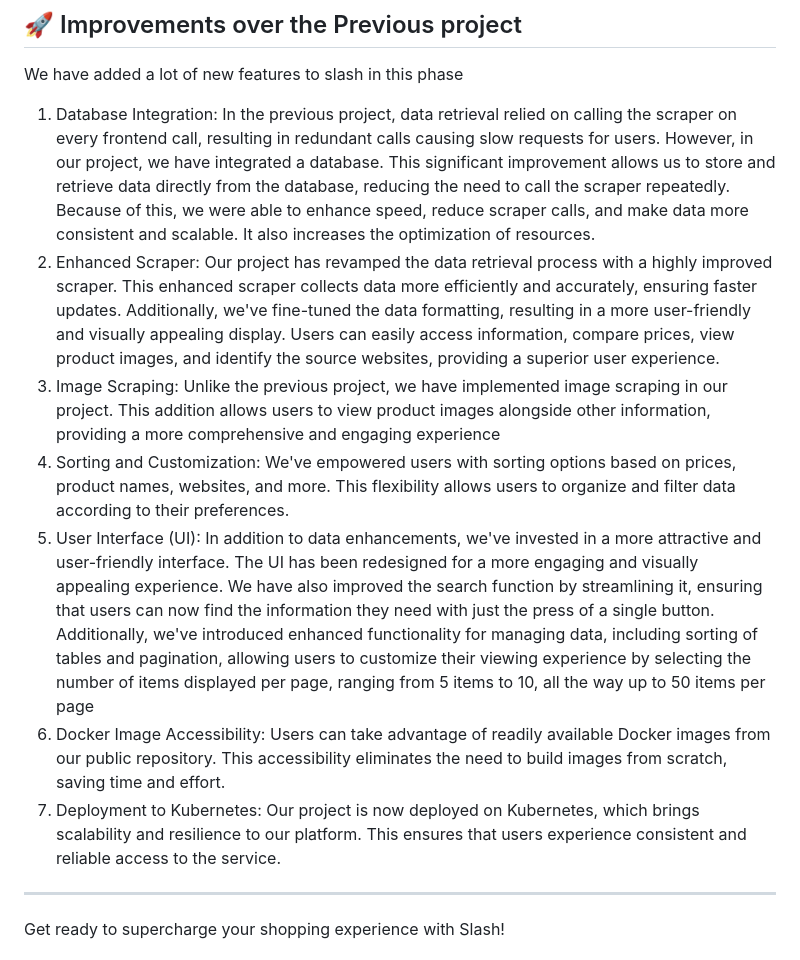
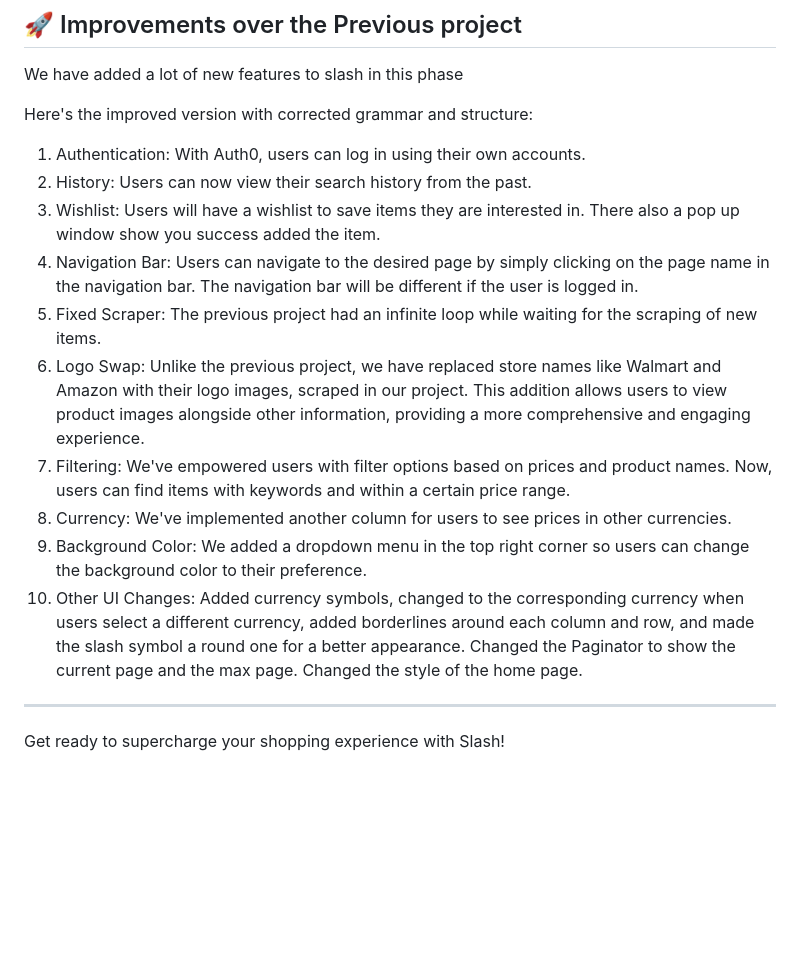
Before and after one commit to michaeldacanay/SlashV2, a Markdown page: README.md, the part around the change. GitHub-like rendering; blank space fills up the shorter version.

Commit message:
Update README.md, imporvement update

```diff
--- a/README.md
+++ b/README.md
@@ -48,14 +48,18 @@ Table of Contents:
 
 We have added a lot of new features to slash in this phase
 
-1. Database Integration: In the previous project, data retrieval relied on calling the scraper on every frontend call, resulting in redundant calls causing slow requests for users. However, in our project, we have integrated a database. This significant improvement allows us to store and retrieve data directly from the database, reducing the need to call the scraper repeatedly. Because of this, we were able to enhance speed, reduce scraper calls, and make data more consistent and scalable. It also increases the optimization of resources.
-2. Enhanced Scraper: Our project has revamped the data retrieval process with a highly improved scraper. This enhanced scraper collects data more efficiently and accurately, ensuring faster updates. Additionally, we've fine-tuned the data formatting, resulting in a more user-friendly and visually appealing display. Users can easily access information, compare prices, view product images, and identify the source websites, providing a superior user experience.
-3. Image Scraping: Unlike the previous project, we have implemented image scraping in our project. This addition allows users to view product images alongside other information, providing a more comprehensive and engaging experience
-4. Sorting and Customization: We've empowered users with sorting options based on prices, product names, websites, and more. This flexibility allows users to organize and filter data according to their preferences.
-5. User Interface (UI): In addition to data enhancements, we've invested in a more attractive and user-friendly interface. The UI has been redesigned for a more engaging and visually appealing experience. We have also improved the search function by streamlining it, ensuring that users can now find the information they need with just the press of a single button. Additionally, we've introduced enhanced functionality for managing data, including sorting of tables and pagination, allowing users to customize their viewing experience by selecting the number of items displayed per page, ranging from 5 items to 10, all the way up to 50 items per page
-6. Docker Image Accessibility: Users can take advantage of readily available Docker images from our public repository. This accessibility eliminates the need to build images from scratch, saving time and effort.
-7. Deployment to Kubernetes: Our project is now deployed on Kubernetes, which brings scalability and resilience to our platform. This ensures that users experience consistent and reliable access to the service.
+Here's the improved version with corrected grammar and structure:
 
+1. Authentication: With Auth0, users can log in using their own accounts.
+2. History: Users can now view their search history from the past.
+3. Wishlist: Users will have a wishlist to save items they are interested in. There also a pop up window show you success added the item.
+4. Navigation Bar: Users can navigate to the desired page by simply clicking on the page name in the navigation bar. The navigation bar will be different if the user is logged in.
+5. Fixed Scraper: The previous project had an infinite loop while waiting for the scraping of new items.
+6. Logo Swap: Unlike the previous project, we have replaced store names like Walmart and Amazon with their logo images, scraped in our project. This addition allows users to view product images alongside other information, providing a more comprehensive and engaging experience.
+7. Filtering: We've empowered users with filter options based on prices and product names. Now, users can find items with keywords and within a certain price range.
+8. Currency: We've implemented another column for users to see prices in other currencies.
+9. Background Color: We added a dropdown menu in the top right corner so users can change the background color to their preference.
+10. Other UI Changes: Added currency symbols, changed to the corresponding currency when users select a different currency, added borderlines around each column and row, and made the slash symbol a round one for a better appearance. Changed the Paginator to show the current page and the max page. Changed the style of the home page.
 ---
 
 Get ready to supercharge your shopping experience with Slash!
```
